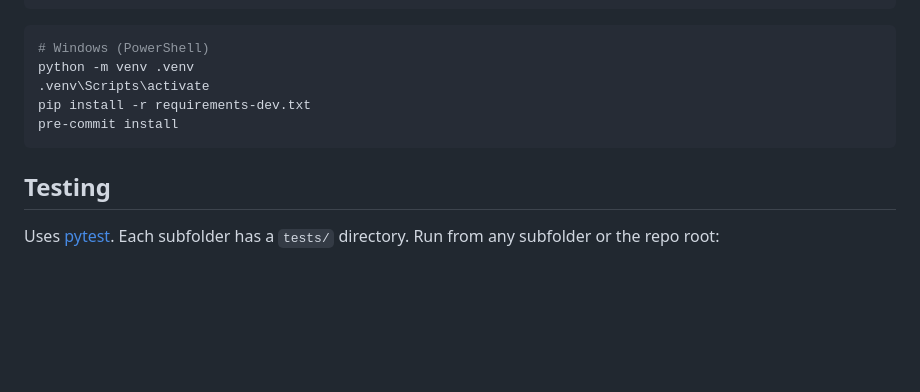
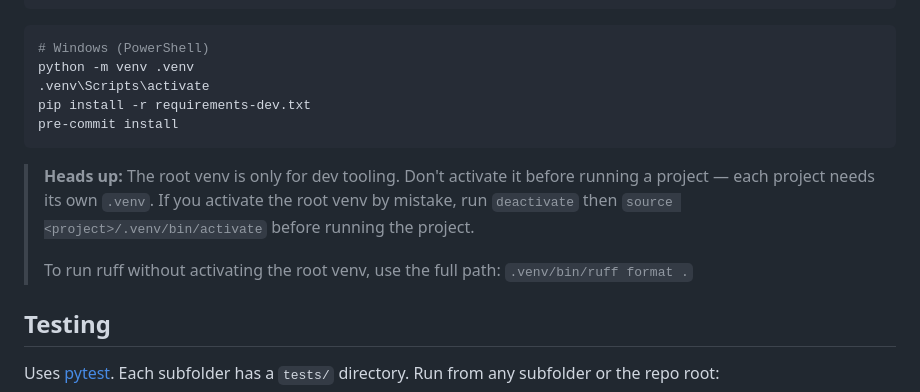
Before and after one commit to andrhahn/python-ai-examples, a Markdown page: README.md, the part around the change. GitHub-like rendering; blank space fills up the shorter version.

````diff
--- a/README.md
+++ b/README.md
@@ -111,6 +111,10 @@ pip install -r requirements-dev.txt
 pre-commit install
 ```
 
+> **Heads up:** The root venv is only for dev tooling. Don't activate it before running a project — each project needs its own `.venv`. If you activate the root venv by mistake, run `deactivate` then `source <project>/.venv/bin/activate` before running the project.
+>
+> To run ruff without activating the root venv, use the full path: `.venv/bin/ruff format .`
+
 ## Testing
 
 Uses [pytest](https://docs.pytest.org/). Each subfolder has a `tests/` directory. Run from any subfolder or the repo root:
````
